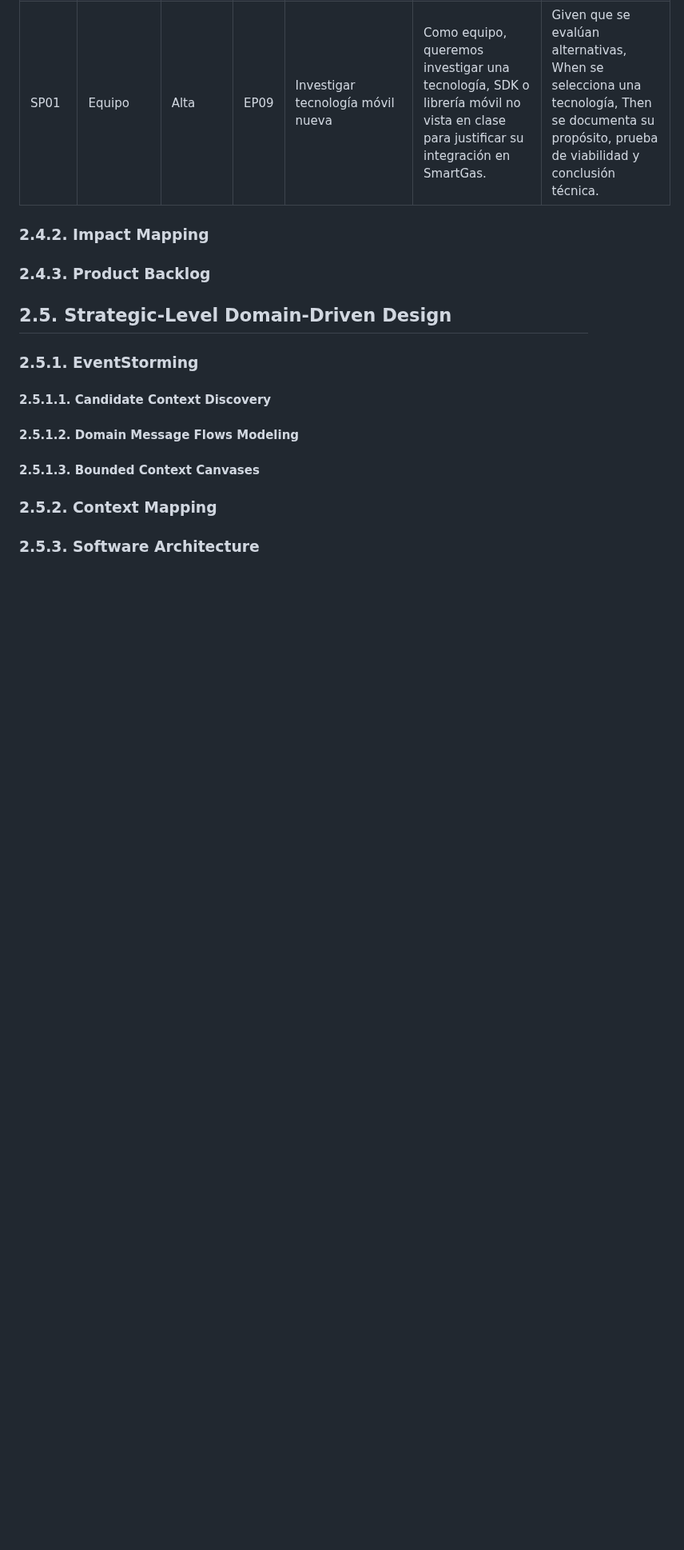
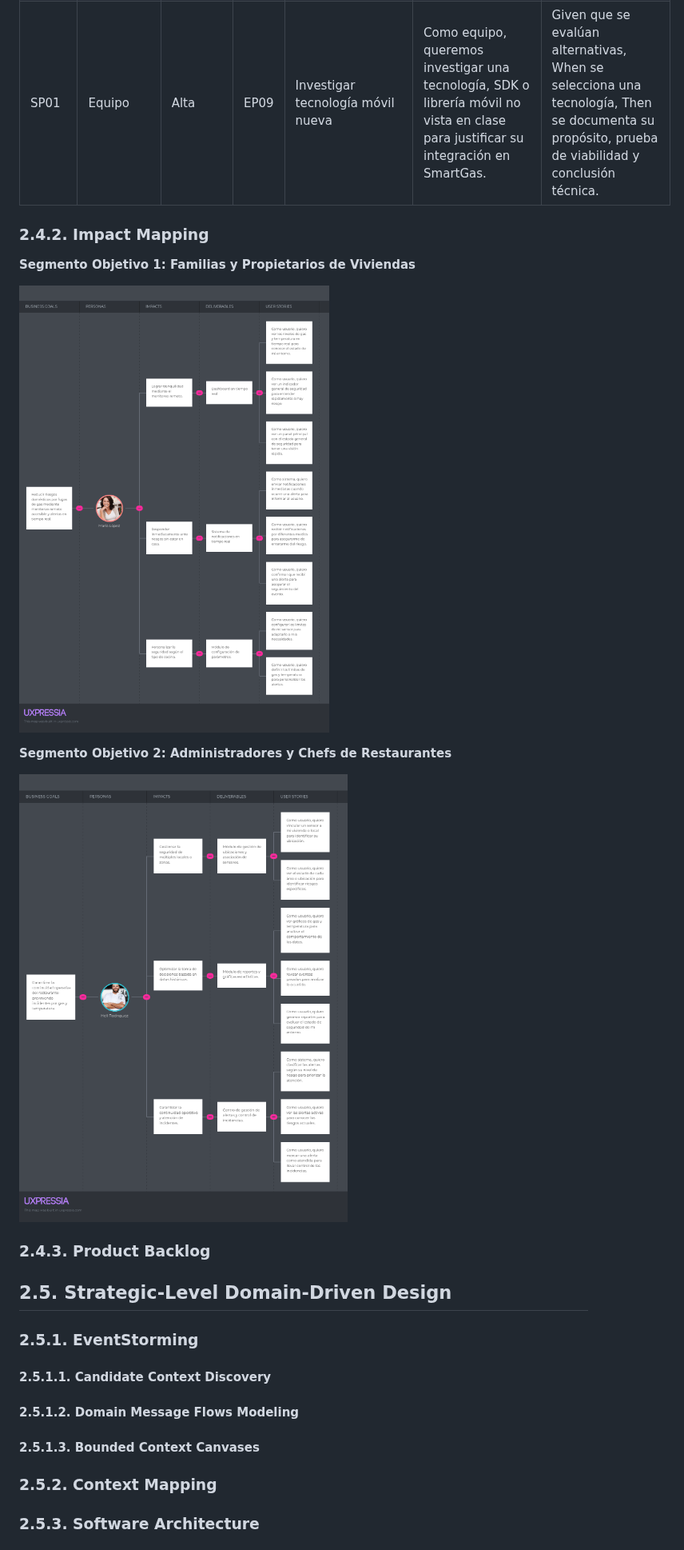
Before and after one commit to upc-pre-202610-1ACC0238-2620-4949/SmartGas-Report, a Markdown page: cap-02-requirements-and-design.md, the part around the change. Shown at 80% size. Drawn GitHub-style; pictures changed too: assets/ImpactMap_1.png (added), assets/ImpactMap_2.png (added); blank space fills up the shorter version.

Commit message:
docs: add impact mapping

```diff
--- a/cap-02-requirements-and-design.md
+++ b/cap-02-requirements-and-design.md
@@ -373,7 +373,16 @@ En esta sección se presentan las épicas y user stories identificadas para Smar
 | TS05 | Developer | Media | EP09 | Integración con servicio externo | Como developer, quiero integrar un servicio externo para complementar la información de seguridad o notificación. | Given que la app solicita información externa, When el servicio responde correctamente, Then el sistema muestra o usa los datos recibidos. |
 | SP01 | Equipo | Alta | EP09 | Investigar tecnología móvil nueva | Como equipo, queremos investigar una tecnología, SDK o librería móvil no vista en clase para justificar su integración en SmartGas. | Given que se evalúan alternativas, When se selecciona una tecnología, Then se documenta su propósito, prueba de viabilidad y conclusión técnica. |
 
+
 ### 2.4.2. Impact Mapping
+
+**Segmento Objetivo 1: Familias y Propietarios de Viviendas**
+
+![ImpactMap_1.png](assets/ImpactMap_1.png)
+
+**Segmento Objetivo 2: Administradores y Chefs de Restaurantes**
+
+![ImpactMap_2.png](assets/ImpactMap_2.png)
 
 ### 2.4.3. Product Backlog
 
```
